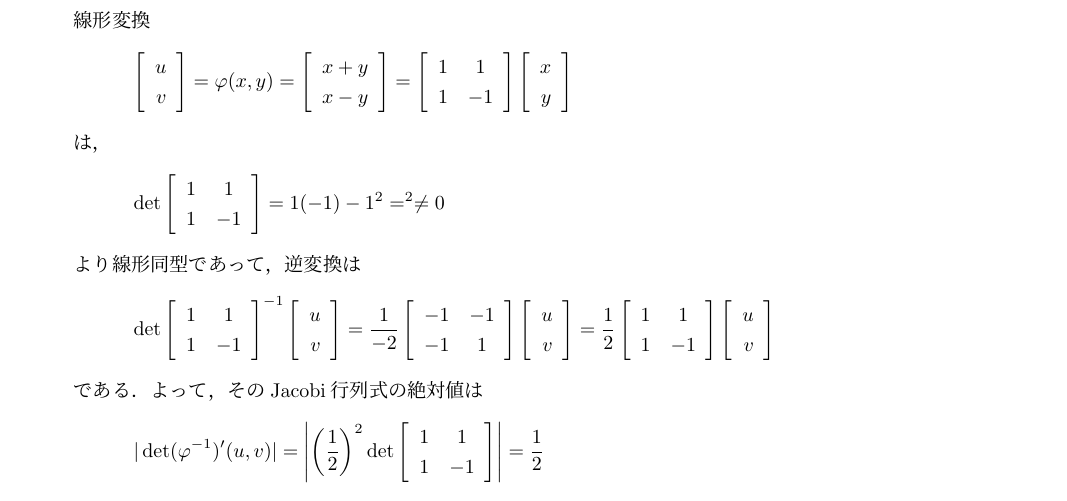
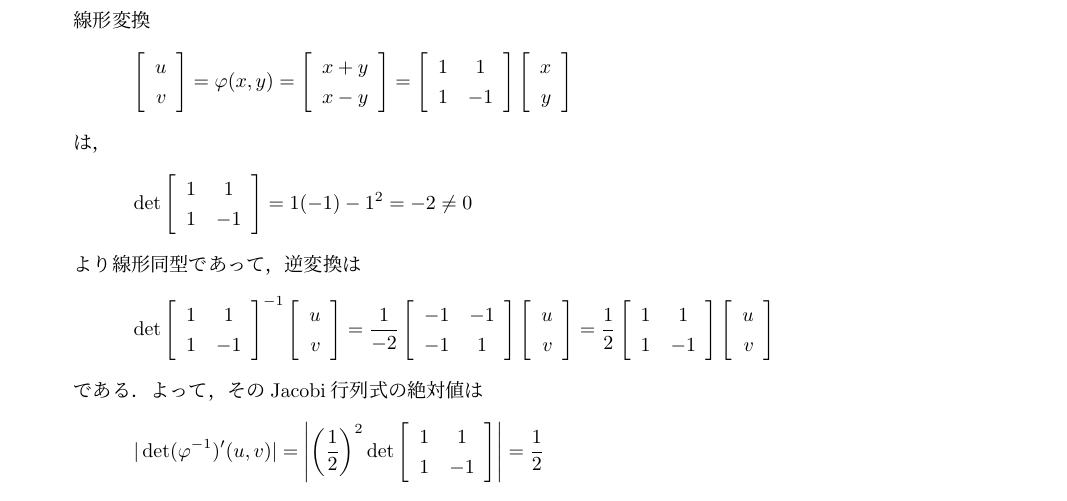
Before and after one commit to SenriYoshikawa/math, a LaTeX document (kaisekiA/q4/2015q4.tex): part of page 3 of 4, cut so that both start at the same text. Compiled offline with pLaTeX and dvipdfmx; a LaTeX package or settings file that is missing is left out.

Commit message:
modify 3(2)

```diff
--- a/kaisekiA/q4/2015q4.tex
+++ b/kaisekiA/q4/2015q4.tex
@@ -146,7 +146,7 @@ $f(x,y),\,\varphi(x,y)$のJacobi行列は，
 		1 & 1 \\
 		1 & -1 \\
 	\end{array}  \right]
-	=1(-1)-1^2=^2 \ne 0
+	=1(-1)-1^2=-2 \ne 0
 \end{gather*} \end{fleqn}
 より線形同型であって，逆変換は
 \begin{fleqn}[30pt] \begin{gather*}
```
Also changed, not shown: kaisekiA/q4/2015q4.pdf, 1 other file.
